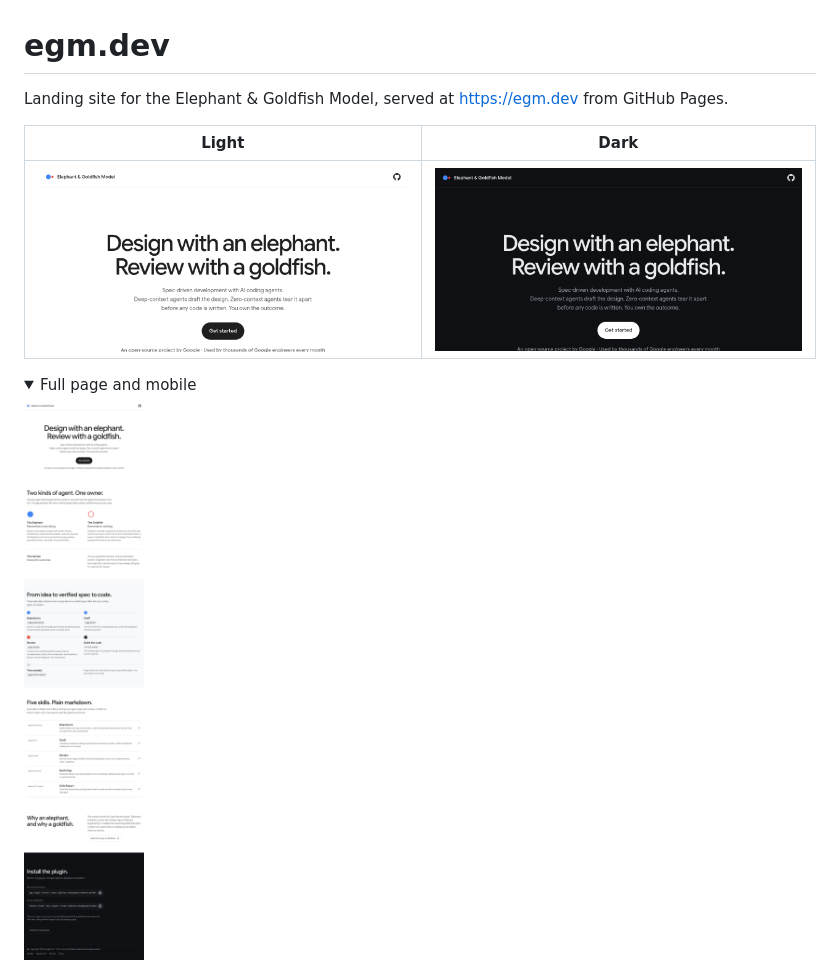
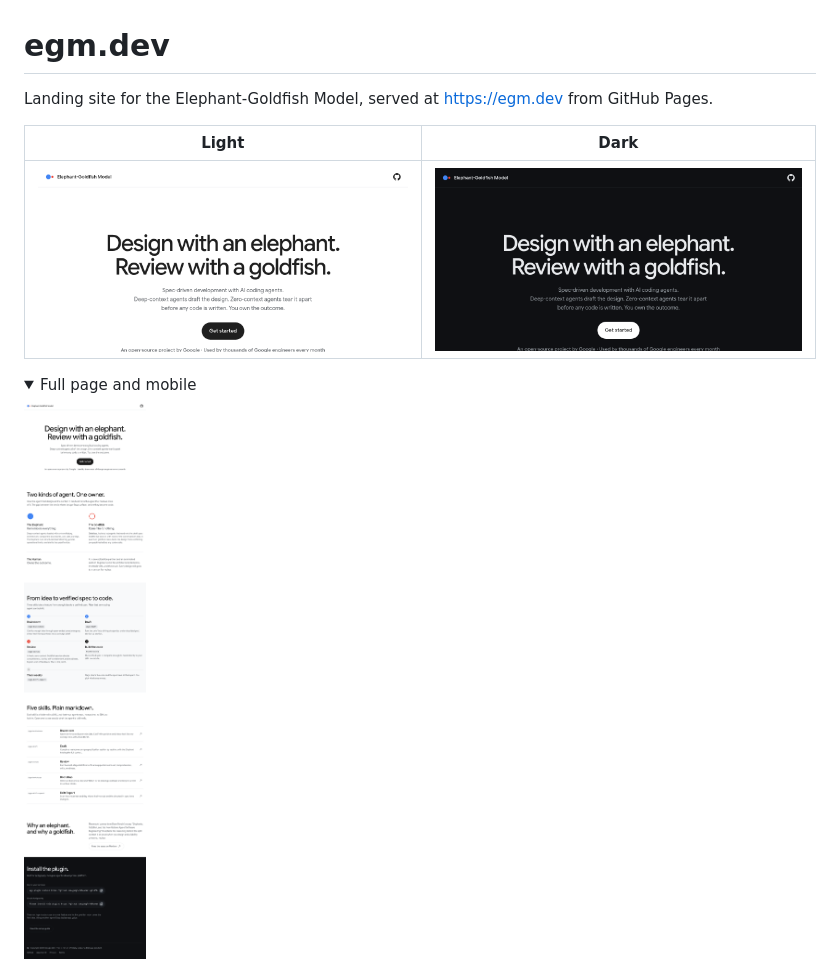
Before and after one commit to GreyCatVP/elephant-goldfish-model, a Markdown page: site/README.md, the part around the change. GitHub-like rendering; pictures changed too: site/screenshots/full-light.png, site/screenshots/hero-dark.png, site/screenshots/hero-light.png; folded sections open.

```diff
--- a/site/README.md
+++ b/site/README.md
@@ -1,6 +1,6 @@
 # egm.dev
 
-Landing site for the Elephant & Goldfish Model, served at https://egm.dev from
+Landing site for the Elephant-Goldfish Model, served at https://egm.dev from
 GitHub Pages.
 
 | Light | Dark |
```
Also changed, not shown: 5 other files.
